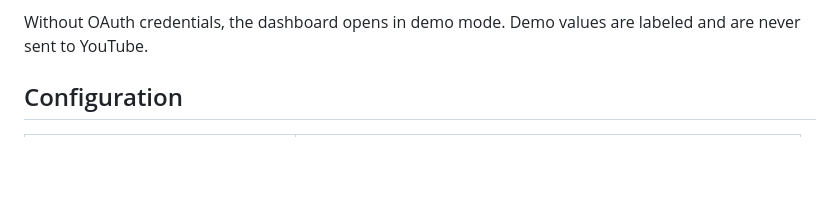
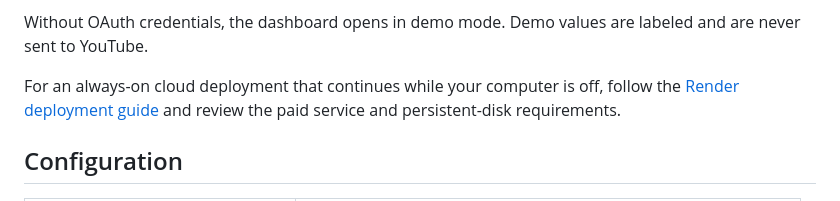
Before and after one commit to anthonynocash-stack/Youtube-growth-management, a Markdown page: README.md, the part around the change. GitHub-like rendering; blank space fills up the shorter version.

Commit message:
Link always-on cloud deployment guide

```diff
--- a/README.md
+++ b/README.md
@@ -35,6 +35,8 @@ Requirements: Python 3.11+, FFmpeg and ffprobe, a Google Cloud project with YouT
 5. Open <http://localhost:8000>, connect YouTube, use **Create content** to generate a production pack, then select **Render narrated MP4**. For scheduled no-touch operation, go to **Autopilot**, authorize upload access, enter your channel profile, set cadence/visibility/audience, check the explicit consent boxes, and enable it.
 
 Without OAuth credentials, the dashboard opens in demo mode. Demo values are labeled and are never sent to YouTube.
+
+For an always-on cloud deployment that continues while your computer is off, follow the [Render deployment guide](docs/deployment-render.md) and review the paid service and persistent-disk requirements.
 
 ## Configuration
 
```
